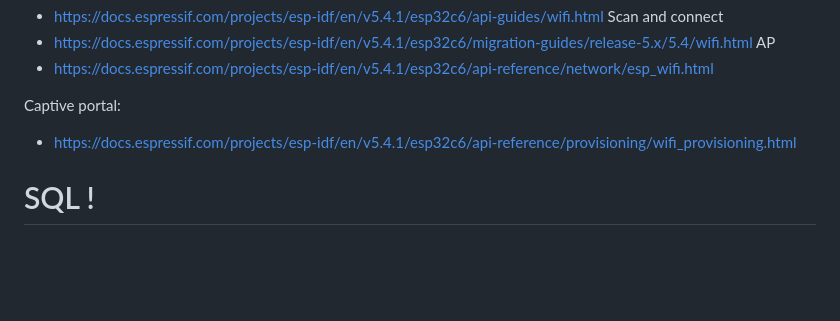
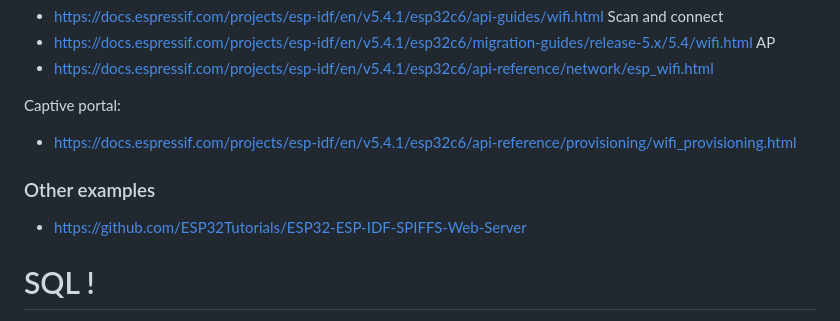
Before and after one commit to trianglesis/ESP32_Playground, a Markdown page: doc/README.md, the part around the change. Drawn GitHub-style; blank space fills up the shorter version.

Commit message:
Example add

```diff
--- a/doc/README.md
+++ b/doc/README.md
@@ -206,6 +206,9 @@ Captive portal:
 
 
 
+### Other examples
+- https://github.com/ESP32Tutorials/ESP32-ESP-IDF-SPIFFS-Web-Server
+
 # SQL !
 
 Nice to have it on SD card to store data for a few days, weeks and show at LVGL display: pages
```
